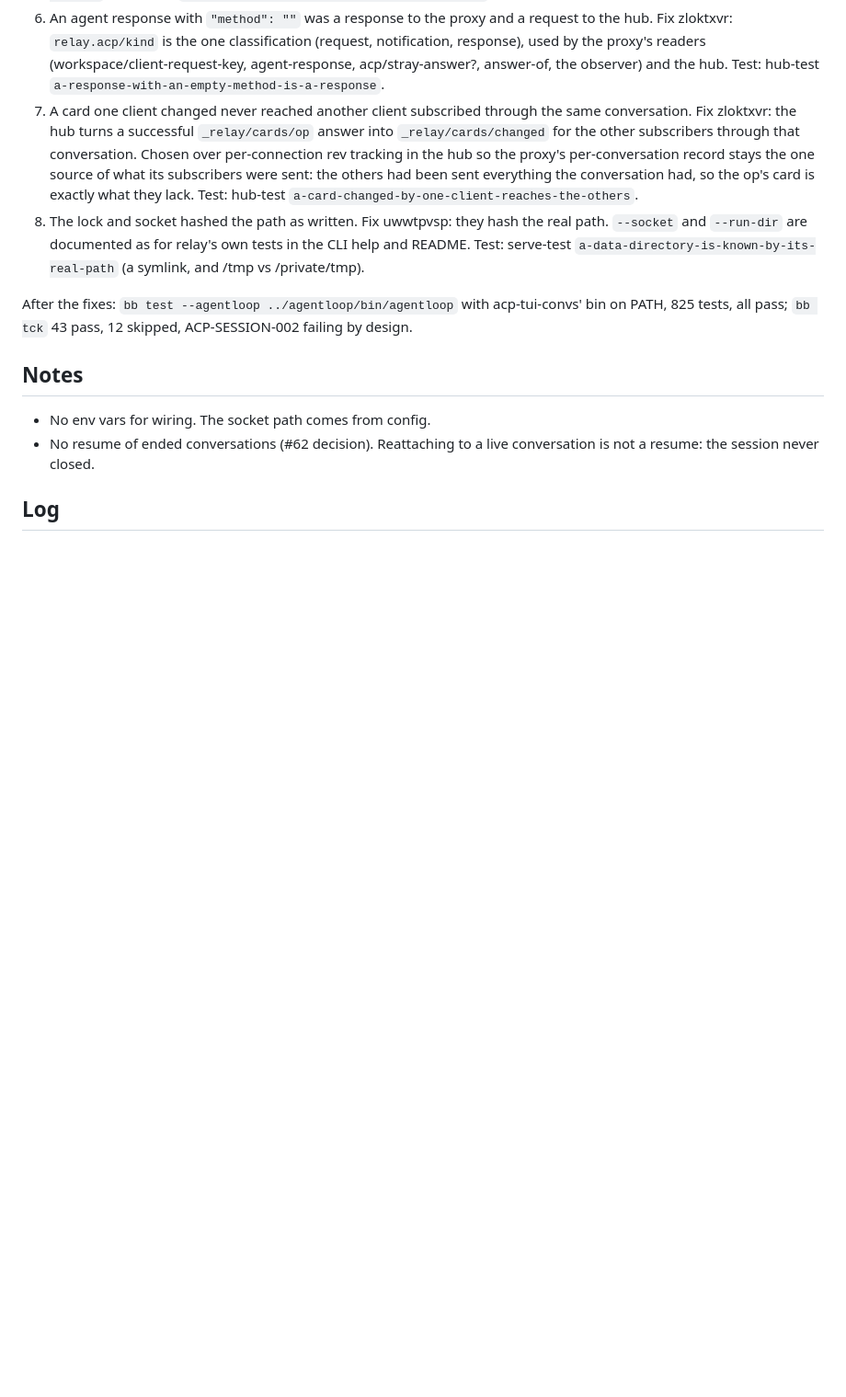
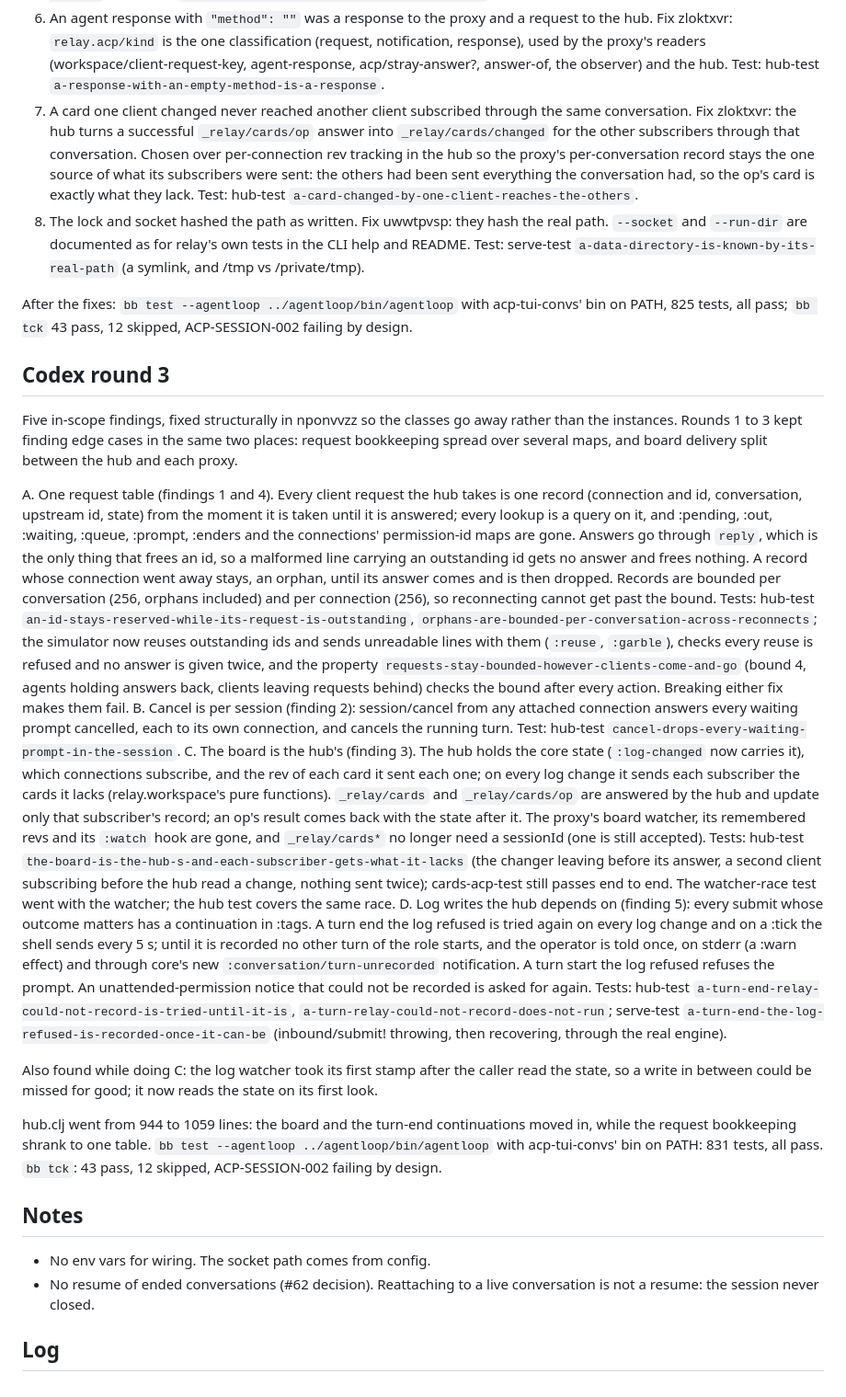
Before and after one commit to kirahowe/relay, a Markdown page: .issues/64-run-conversations-in-a-relay-service-that-outlives-its.md, the part around the change. Shown at 92% size. Rendered like a GitHub page; blank space fills up the shorter version.

Commit message:
Record Codex round 3 in relay#64
Each finding, the structural fix and the tests that cover it.

```diff
--- a/.issues/64-run-conversations-in-a-relay-service-that-outlives-its.md
+++ b/.issues/64-run-conversations-in-a-relay-service-that-outlives-its.md
@@ -297,6 +297,73 @@ After the fixes: `bb test --agentloop ../agentloop/bin/agentloop` with
 acp-tui-convs' bin on PATH, 825 tests, all pass; `bb tck` 43 pass, 12
 skipped, ACP-SESSION-002 failing by design.
 
+## Codex round 3
+
+Five in-scope findings, fixed structurally in nponvvzz so the classes go
+away rather than the instances. Rounds 1 to 3 kept finding edge cases in
+the same two places: request bookkeeping spread over several maps, and
+board delivery split between the hub and each proxy.
+
+A. One request table (findings 1 and 4). Every client request the hub
+   takes is one record (connection and id, conversation, upstream id,
+   state) from the moment it is taken until it is answered; every lookup
+   is a query on it, and :pending, :out, :waiting, :queue, :prompt,
+   :enders and the connections' permission-id maps are gone. Answers go
+   through `reply`, which is the only thing that frees an id, so a
+   malformed line carrying an outstanding id gets no answer and frees
+   nothing. A record whose connection went away stays, an orphan, until
+   its answer comes and is then dropped. Records are bounded per
+   conversation (256, orphans included) and per connection (256), so
+   reconnecting cannot get past the bound. Tests: hub-test
+   `an-id-stays-reserved-while-its-request-is-outstanding`,
+   `orphans-are-bounded-per-conversation-across-reconnects`; the
+   simulator now reuses outstanding ids and sends unreadable lines with
+   them (`:reuse`, `:garble`), checks every reuse is refused and no
+   answer is given twice, and the property
+   `requests-stay-bounded-however-clients-come-and-go` (bound 4, agents
+   holding answers back, clients leaving requests behind) checks the
+   bound after every action. Breaking either fix makes them fail.
+B. Cancel is per session (finding 2): session/cancel from any attached
+   connection answers every waiting prompt cancelled, each to its own
+   connection, and cancels the running turn. Test: hub-test
+   `cancel-drops-every-waiting-prompt-in-the-session`.
+C. The board is the hub's (finding 3). The hub holds the core state
+   (`:log-changed` now carries it), which connections subscribe, and the
+   rev of each card it sent each one; on every log change it sends each
+   subscriber the cards it lacks (relay.workspace's pure functions).
+   `_relay/cards` and `_relay/cards/op` are answered by the hub and update
+   only that subscriber's record; an op's result comes back with the
+   state after it. The proxy's board watcher, its remembered revs and its
+   `:watch` hook are gone, and `_relay/cards*` no longer need a sessionId
+   (one is still accepted). Tests: hub-test
+   `the-board-is-the-hub-s-and-each-subscriber-gets-what-it-lacks` (the
+   changer leaving before its answer, a second client subscribing before
+   the hub read a change, nothing sent twice); cards-acp-test still
+   passes end to end. The watcher-race test went with the watcher; the
+   hub test covers the same race.
+D. Log writes the hub depends on (finding 5): every submit whose outcome
+   matters has a continuation in :tags. A turn end the log refused is
+   tried again on every log change and on a :tick the shell sends every
+   5 s; until it is recorded no other turn of the role starts, and the
+   operator is told once, on stderr (a :warn effect) and through core's
+   new `:conversation/turn-unrecorded` notification. A turn start the log
+   refused refuses the prompt. An unattended-permission notice that could
+   not be recorded is asked for again. Tests: hub-test
+   `a-turn-end-relay-could-not-record-is-tried-until-it-is`,
+   `a-turn-relay-could-not-record-does-not-run`; serve-test
+   `a-turn-end-the-log-refused-is-recorded-once-it-can-be` (inbound/submit!
+   throwing, then recovering, through the real engine).
+
+Also found while doing C: the log watcher took its first stamp after the
+caller read the state, so a write in between could be missed for good;
+it now reads the state on its first look.
+
+hub.clj went from 944 to 1059 lines: the board and the turn-end
+continuations moved in, while the request bookkeeping shrank to one
+table. `bb test --agentloop ../agentloop/bin/agentloop` with
+acp-tui-convs' bin on PATH: 831 tests, all pass. `bb tck`: 43 pass, 12
+skipped, ACP-SESSION-002 failing by design.
+
 ## Notes
 
 - No env vars for wiring. The socket path comes from config.
```
